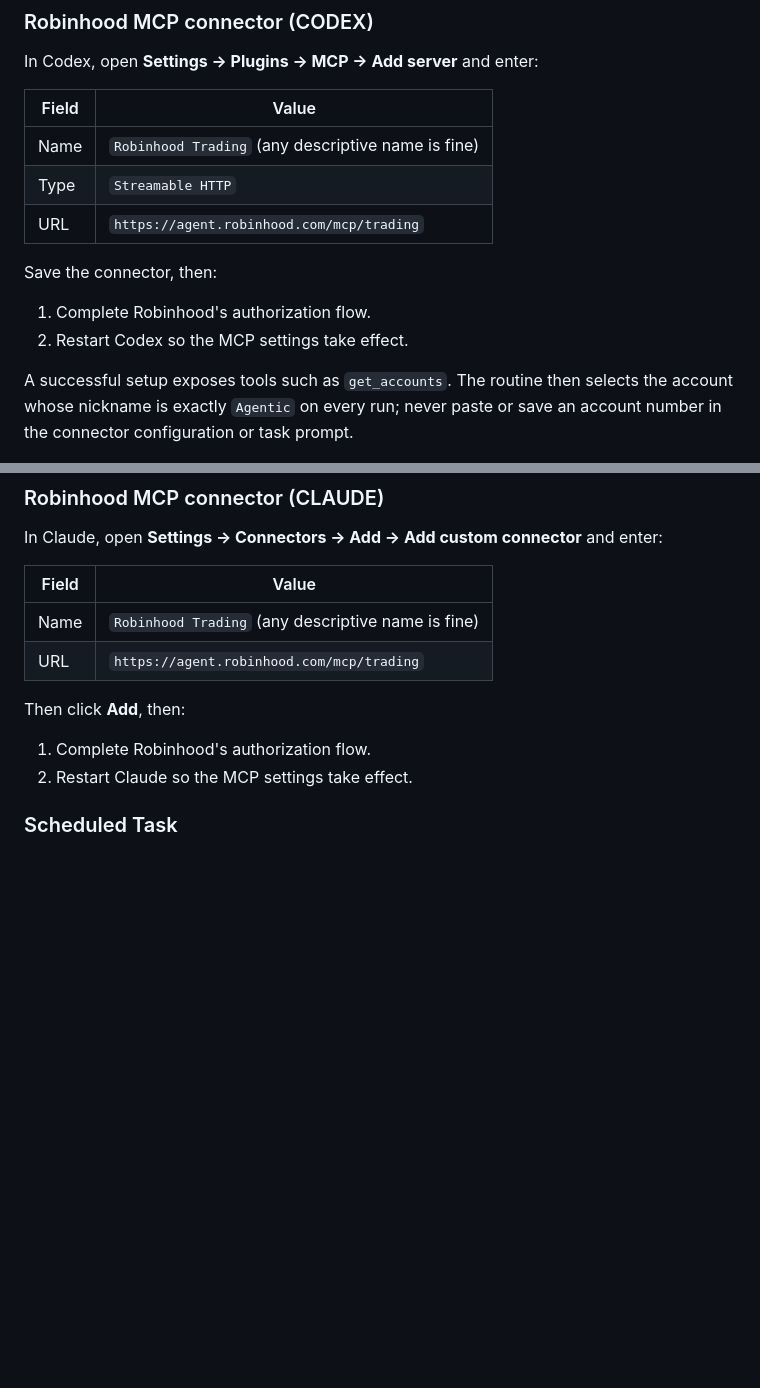
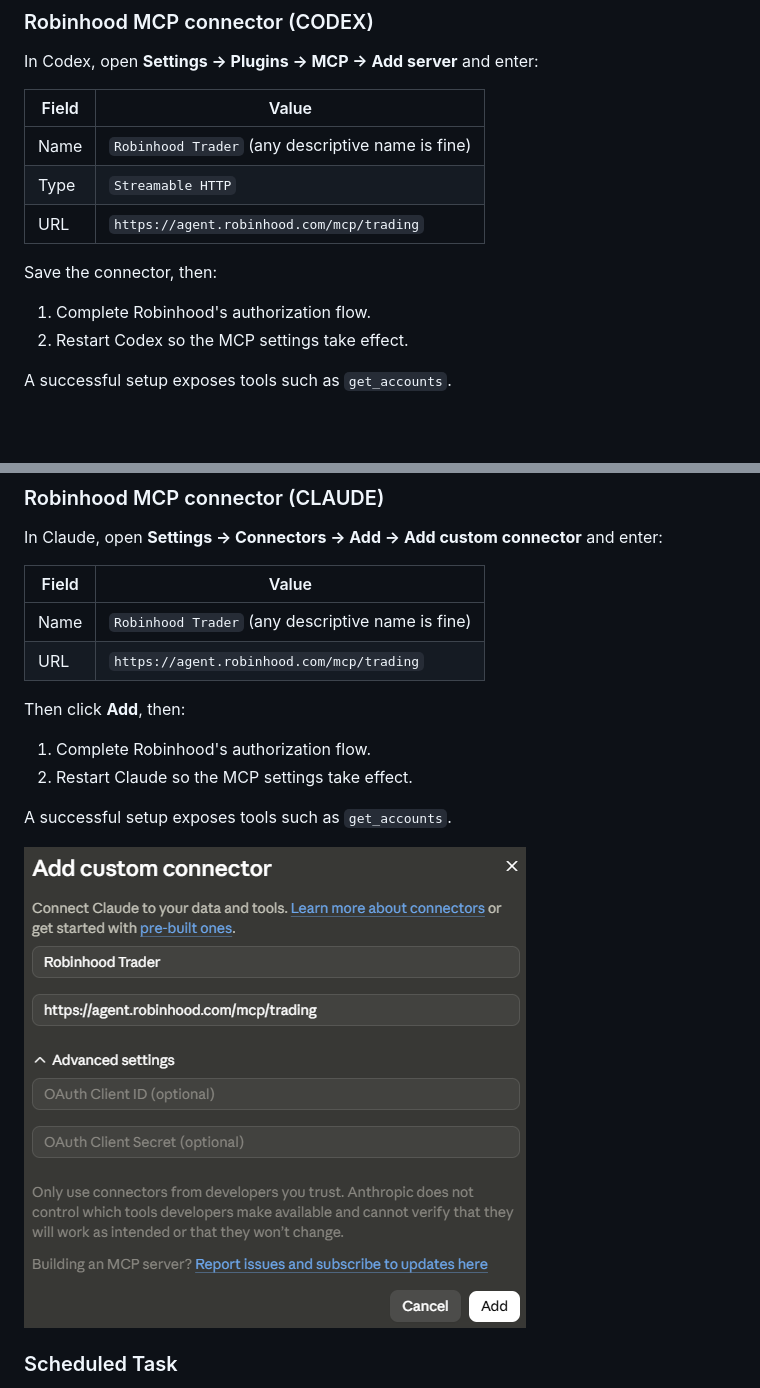
Before and after one commit to abiemann/RobinhoodEquityTradingAgent, a Markdown page: README.md, 2 parts joined by grey strips. Drawn GitHub-style; pictures changed too: images/claude-robinhood-mcp-connector.png (added); blank space fills up the shorter version.

Commit message:
Polish Robinhood connector setup
Use a consistent connector name and show successful MCP setup for both Codex and Claude so first-time configuration is easier to verify.

```diff
--- a/README.md
+++ b/README.md
@@ -126,7 +126,7 @@ In Codex, open **Settings → Plugins → MCP → Add server** and enter:
 
 | Field | Value |
 |---|---|
-| Name | `Robinhood Trading` (any descriptive name is fine) |
+| Name | `Robinhood Trader` (any descriptive name is fine) |
 | Type | `Streamable HTTP` |
 | URL | `https://agent.robinhood.com/mcp/trading` |
 
@@ -135,7 +135,7 @@ Save the connector, then:
 1. Complete Robinhood's authorization flow.
 2. Restart Codex so the MCP settings take effect.
 
-A successful setup exposes tools such as `get_accounts`. The routine then selects the account whose nickname is exactly `Agentic` on every run; never paste or save an account number in the connector configuration or task prompt.
+A successful setup exposes tools such as `get_accounts`.
 
 ![Codex Robinhood MCP connector configuration](images/codex-robinhood-mcp-connector.png)
 
@@ -145,13 +145,17 @@ In Claude, open **Settings → Connectors → Add → Add custom connector** and
 
 | Field | Value |
 |---|---|
-| Name | `Robinhood Trading` (any descriptive name is fine) |
+| Name | `Robinhood Trader` (any descriptive name is fine) |
 | URL | `https://agent.robinhood.com/mcp/trading` |
 
 Then click **Add**, then:
 
 1. Complete Robinhood's authorization flow.
 2. Restart Claude so the MCP settings take effect.
+
+A successful setup exposes tools such as `get_accounts`.
+
+![Claude Robinhood MCP connector configuration](images/claude-robinhood-mcp-connector.png)
 
 ### Scheduled Task
 
```
